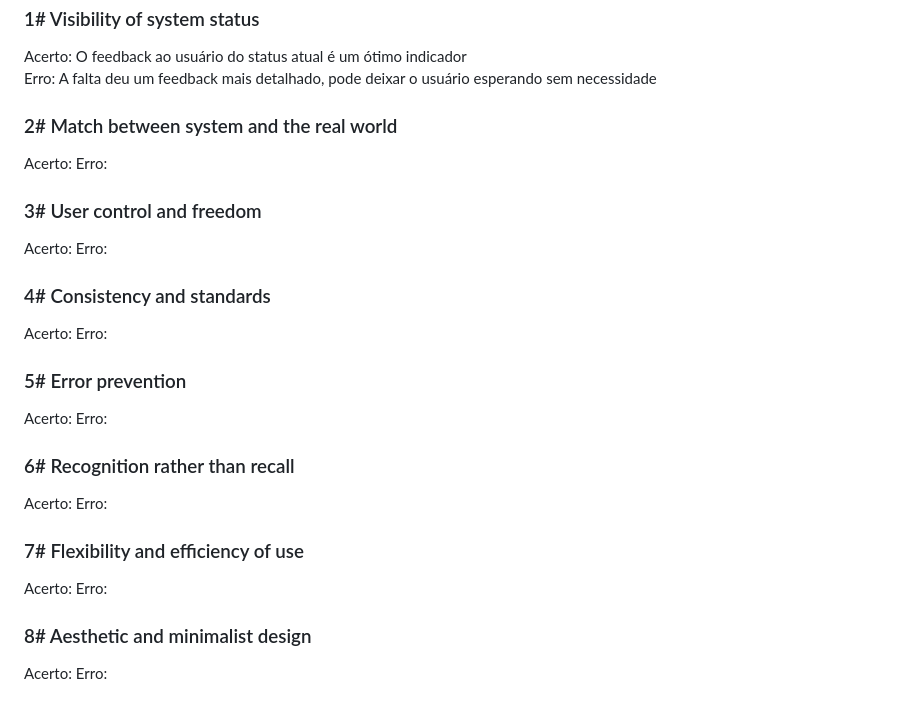
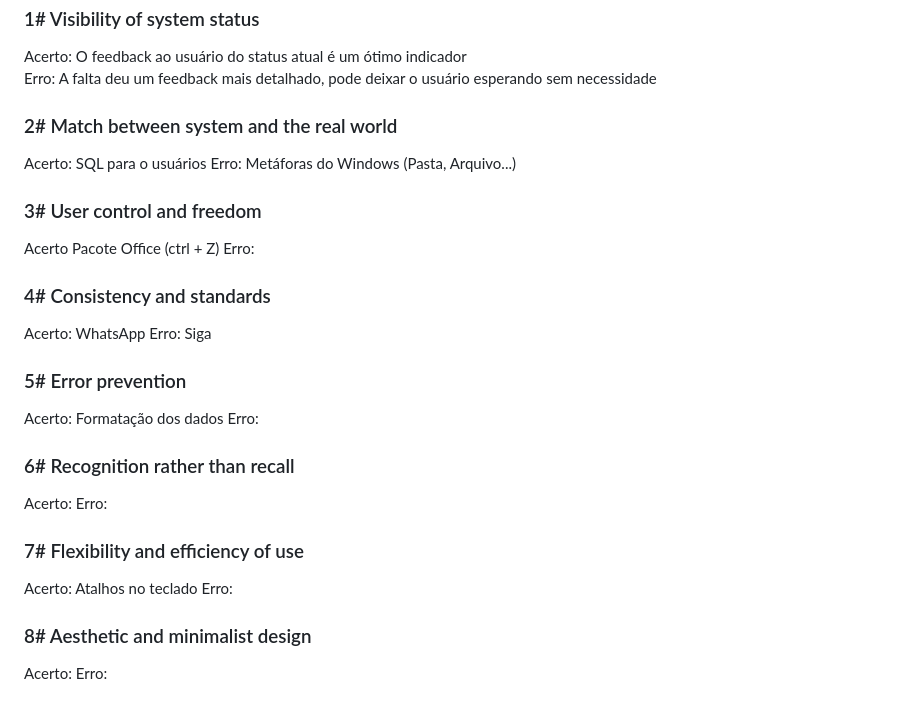
Before and after one commit to raulnt/Bertoti, a Markdown page: EngenhariaSoftware/readme.md, the part around the change. Rendered like a GitHub page.

```diff
--- a/EngenhariaSoftware/readme.md
+++ b/EngenhariaSoftware/readme.md
@@ -28,19 +28,19 @@ Acerto: O feedback ao usuário do status atual  é um ótimo indicador<br></br>
 Erro: A falta deu um feedback mais detalhado, pode deixar o usuário esperando sem necessidade
 
 <h3>2# Match between system and the real world</h3>
-Acerto:
-Erro:
+Acerto: SQL para o usuários
+Erro: Metáforas do Windows (Pasta, Arquivo...)
 
 <h3>3# User control and freedom</h3>
-Acerto:
+Acerto Pacote Office (ctrl + Z)
 Erro:
 
 <h3>4# Consistency and standards</h3>
-Acerto:
-Erro:
+Acerto: WhatsApp
+Erro: Siga
 
 <h3>5# Error prevention</h3>
-Acerto:
+Acerto: Formatação dos dados
 Erro:
 
 <h3>6# Recognition rather than recall</h3>
@@ -48,7 +48,7 @@ Acerto:
 Erro:
 
 <h3>7# Flexibility and efficiency of use</h3>
-Acerto:
+Acerto: Atalhos no teclado
 Erro:
 
 <h3>8# Aesthetic and minimalist design</h3>
```
